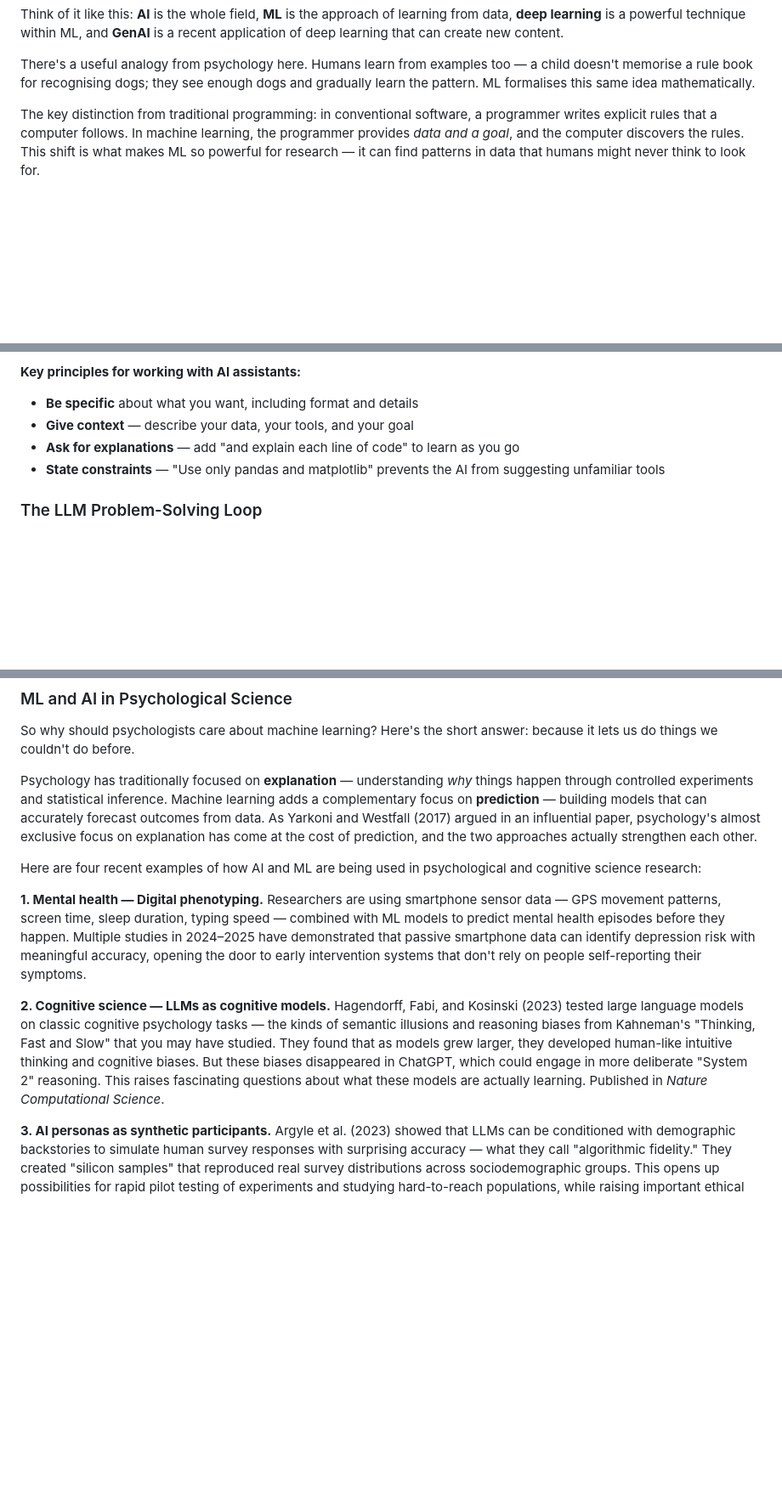
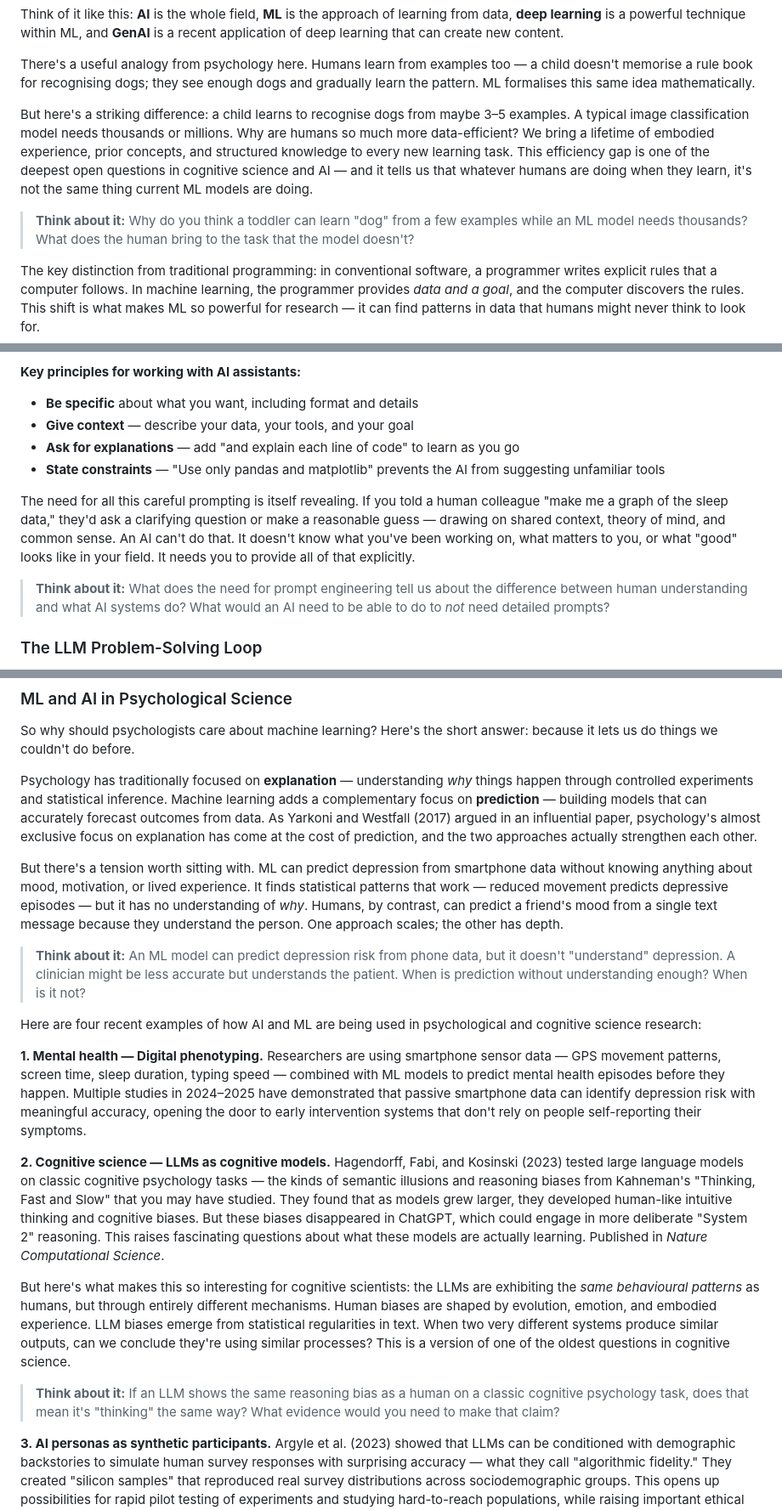
Before and after one commit to xkiwilabs/Practical-AI-for-Behavioural-Science, a Markdown page: weeks/week-01-lecture/README.md, 3 parts joined by grey strips. Shown at 85% size. Rendered like a GitHub page; blank space fills up the shorter version.

Commit message:
Add discussion prompts to Week 1 companion reading
Four "Think about it" discussion points highlighting differences between
human and artificial intelligence: few-shot vs many-shot learning, prompt
engineering as evidence of limited understanding, prediction without
understanding, and same-behaviour-different-mechanism in cognitive biases.

```diff
--- a/weeks/week-01-lecture/README.md
+++ b/weeks/week-01-lecture/README.md
@@ -25,6 +25,10 @@ These terms get thrown around a lot, so let's define them clearly:
 Think of it like this: **AI** is the whole field, **ML** is the approach of learning from data, **deep learning** is a powerful technique within ML, and **GenAI** is a recent application of deep learning that can create new content.
 
 There's a useful analogy from psychology here. Humans learn from examples too — a child doesn't memorise a rule book for recognising dogs; they see enough dogs and gradually learn the pattern. ML formalises this same idea mathematically.
+
+But here's a striking difference: a child learns to recognise dogs from maybe 3–5 examples. A typical image classification model needs thousands or millions. Why are humans so much more data-efficient? We bring a lifetime of embodied experience, prior concepts, and structured knowledge to every new learning task. This efficiency gap is one of the deepest open questions in cognitive science and AI — and it tells us that whatever humans are doing when they learn, it's not the same thing current ML models are doing.
+
+> **Think about it:** Why do you think a toddler can learn "dog" from a few examples while an ML model needs thousands? What does the human bring to the task that the model doesn't?
 
 The key distinction from traditional programming: in conventional software, a programmer writes explicit rules that a computer follows. In machine learning, the programmer provides *data and a goal*, and the computer discovers the rules. This shift is what makes ML so powerful for research — it can find patterns in data that humans might never think to look for.
 
@@ -71,6 +75,10 @@ The second prompt tells the AI exactly what data to use, what type of plot you w
 - **Ask for explanations** — add "and explain each line of code" to learn as you go
 - **State constraints** — "Use only pandas and matplotlib" prevents the AI from suggesting unfamiliar tools
 
+The need for all this careful prompting is itself revealing. If you told a human colleague "make me a graph of the sleep data," they'd ask a clarifying question or make a reasonable guess — drawing on shared context, theory of mind, and common sense. An AI can't do that. It doesn't know what you've been working on, what matters to you, or what "good" looks like in your field. It needs you to provide all of that explicitly.
+
+> **Think about it:** What does the need for prompt engineering tell us about the difference between human understanding and what AI systems do? What would an AI need to be able to do to *not* need detailed prompts?
+
 ### The LLM Problem-Solving Loop
 
 This is the core workflow you'll use all semester. It has two nested loops — an outer loop for your research process, and an inner loop for working with the AI.
@@ -99,11 +107,19 @@ So why should psychologists care about machine learning? Here's the short answer
 
 Psychology has traditionally focused on **explanation** — understanding *why* things happen through controlled experiments and statistical inference. Machine learning adds a complementary focus on **prediction** — building models that can accurately forecast outcomes from data. As Yarkoni and Westfall (2017) argued in an influential paper, psychology's almost exclusive focus on explanation has come at the cost of prediction, and the two approaches actually strengthen each other.
 
+But there's a tension worth sitting with. ML can predict depression from smartphone data without knowing anything about mood, motivation, or lived experience. It finds statistical patterns that work — reduced movement predicts depressive episodes — but it has no understanding of *why*. Humans, by contrast, can predict a friend's mood from a single text message because they understand the person. One approach scales; the other has depth.
+
+> **Think about it:** An ML model can predict depression risk from phone data, but it doesn't "understand" depression. A clinician might be less accurate but understands the patient. When is prediction without understanding enough? When is it not?
+
 Here are four recent examples of how AI and ML are being used in psychological and cognitive science research:
 
 **1. Mental health — Digital phenotyping.** Researchers are using smartphone sensor data — GPS movement patterns, screen time, sleep duration, typing speed — combined with ML models to predict mental health episodes before they happen. Multiple studies in 2024–2025 have demonstrated that passive smartphone data can identify depression risk with meaningful accuracy, opening the door to early intervention systems that don't rely on people self-reporting their symptoms.
 
 **2. Cognitive science — LLMs as cognitive models.** Hagendorff, Fabi, and Kosinski (2023) tested large language models on classic cognitive psychology tasks — the kinds of semantic illusions and reasoning biases from Kahneman's "Thinking, Fast and Slow" that you may have studied. They found that as models grew larger, they developed human-like intuitive thinking and cognitive biases. But these biases disappeared in ChatGPT, which could engage in more deliberate "System 2" reasoning. This raises fascinating questions about what these models are actually learning. Published in *Nature Computational Science*.
+
+But here's what makes this so interesting for cognitive scientists: the LLMs are exhibiting the *same behavioural patterns* as humans, but through entirely different mechanisms. Human biases are shaped by evolution, emotion, and embodied experience. LLM biases emerge from statistical regularities in text. When two very different systems produce similar outputs, can we conclude they're using similar processes? This is a version of one of the oldest questions in cognitive science.
+
+> **Think about it:** If an LLM shows the same reasoning bias as a human on a classic cognitive psychology task, does that mean it's "thinking" the same way? What evidence would you need to make that claim?
 
 **3. AI personas as synthetic participants.** Argyle et al. (2023) showed that LLMs can be conditioned with demographic backstories to simulate human survey responses with surprising accuracy — what they call "algorithmic fidelity." They created "silicon samples" that reproduced real survey distributions across sociodemographic groups. This opens up possibilities for rapid pilot testing of experiments and studying hard-to-reach populations, while raising important ethical questions about synthetic data in research.
 
```
